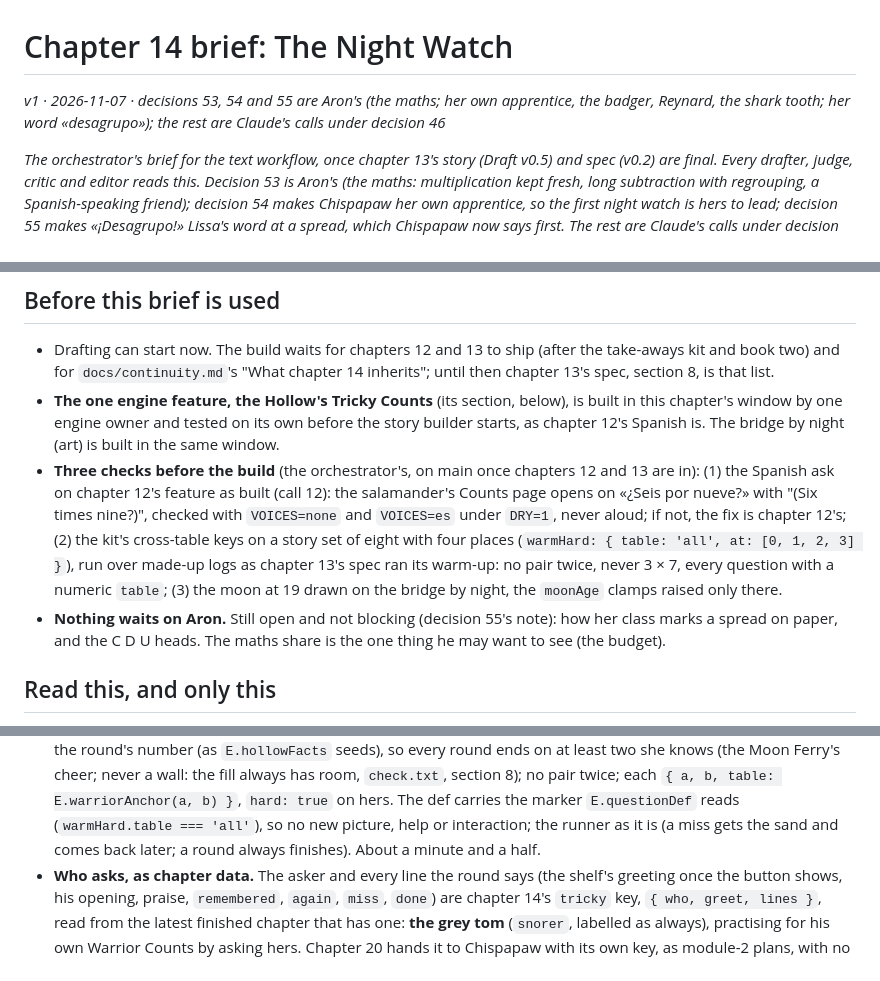
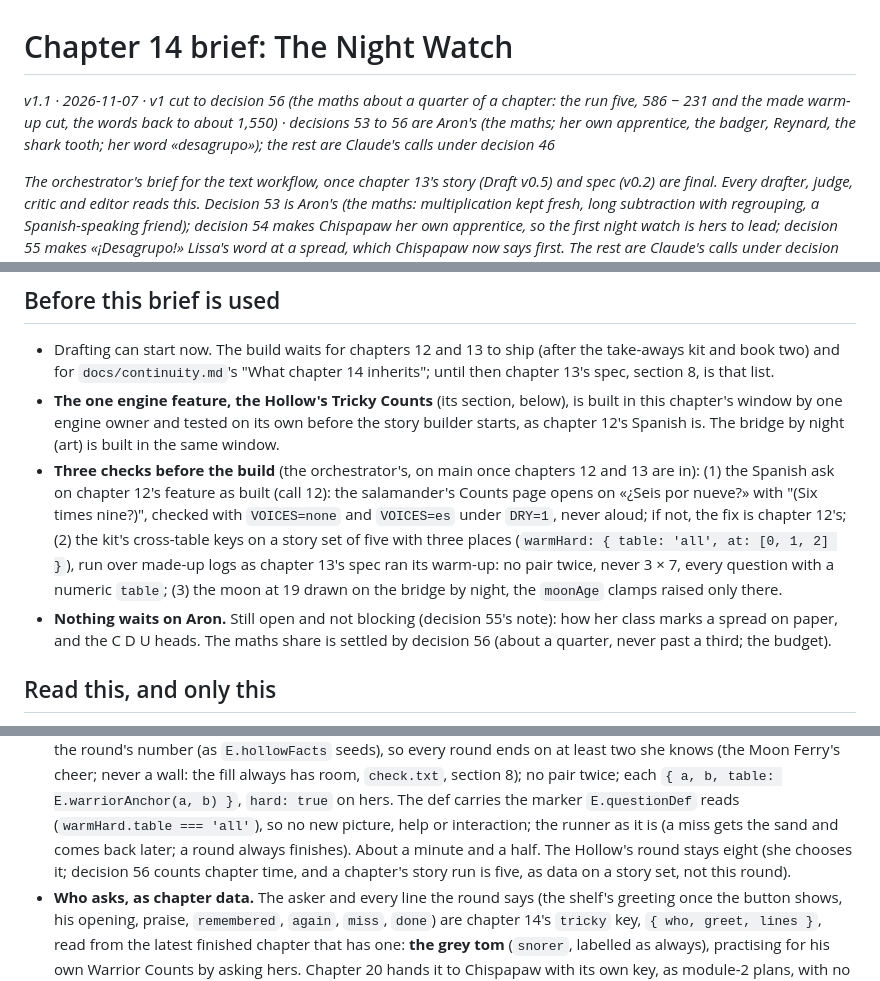
Before and after one commit to ahmadia/potomac-crossing, a Markdown page: docs/chapters/14-the-night-watch.brief.md, 3 parts joined by grey strips. GitHub-like rendering.

```diff
--- a/docs/chapters/14-the-night-watch.brief.md
+++ b/docs/chapters/14-the-night-watch.brief.md
@@ -1,6 +1,6 @@
 # Chapter 14 brief: The Night Watch
 
-*v1 · 2026-11-07 · decisions 53, 54 and 55 are Aron's (the maths; her own apprentice, the badger, Reynard, the shark
+*v1.1 · 2026-11-07 · v1 cut to decision 56 (the maths about a quarter of a chapter: the run five, 586 − 231 and the made warm-up cut, the words back to about 1,550) · decisions 53 to 56 are Aron's (the maths; her own apprentice, the badger, Reynard, the shark
 tooth; her word «desagrupo»); the rest are Claude's calls under decision 46*
 
 *The orchestrator's brief for the text workflow, once chapter 13's story (Draft v0.5) and spec (v0.2) are final. Every
@@ -38,11 +38,11 @@ never told. The badger is a sneeze, a voice and some prints: heard, never seen,
 - **Three checks before the build** (the orchestrator's, on main once chapters 12 and 13 are in): (1) the Spanish ask on
   chapter 12's feature as built (call 12): the salamander's Counts page opens on «¿Seis por nueve?» with "(Six times
   nine?)", checked with `VOICES=none` and `VOICES=es` under `DRY=1`, never aloud; if not, the fix is chapter 12's; (2) the
-  kit's cross-table keys on a story set of eight with four places (`warmHard: { table: 'all', at: [0, 1, 2, 3] }`), run
+  kit's cross-table keys on a story set of five with three places (`warmHard: { table: 'all', at: [0, 1, 2] }`), run
   over made-up logs as chapter 13's spec ran its warm-up: no pair twice, never 3 × 7, every question with a numeric
   `table`; (3) the moon at 19 drawn on the bridge by night, the `moonAge` clamps raised only there.
 - **Nothing waits on Aron.** Still open and not blocking (decision 55's note): how her class marks a spread on paper,
-  and the C D U heads. The maths share is the one thing he may want to see (the budget).
+  and the C D U heads. The maths share is settled by decision 56 (about a quarter, never past a third; the budget).
 
 ## Read this, and only this
 
@@ -175,7 +180,8 @@ reader without a chapter set.
   wall: the fill always has room, `check.txt`, section 8); no pair twice; each `{ a, b, table: E.warriorAnchor(a, b) }`,
   `hard: true` on hers. The def carries the marker `E.questionDef` reads (`warmHard.table === 'all'`), so no new picture,
   help or interaction; the runner as it is (a miss gets the sand and comes back later; a round always finishes). About a
-  minute and a half.
+  minute and a half. The Hollow's round stays eight (she chooses it; decision 56 counts chapter time, and a chapter's
+  story run is five, as data on a story set, not this round).
 - **Who asks, as chapter data.** The asker and every line the round says (the shelf's greeting once the button shows,
   his opening, praise, `remembered`, `again`, `miss`, `done`) are chapter 14's `tricky` key, `{ who, greet, lines }`,
   read from the latest finished chapter that has one: **the grey tom** (`snorer`, labelled as always), practising for his
```
Also changed, not shown: other parts of docs/chapters/14-the-night-watch.brief.md (+25 -20 lines), README.md (+4 -0 lines), docs/module-2.md (+6 -4 lines).
